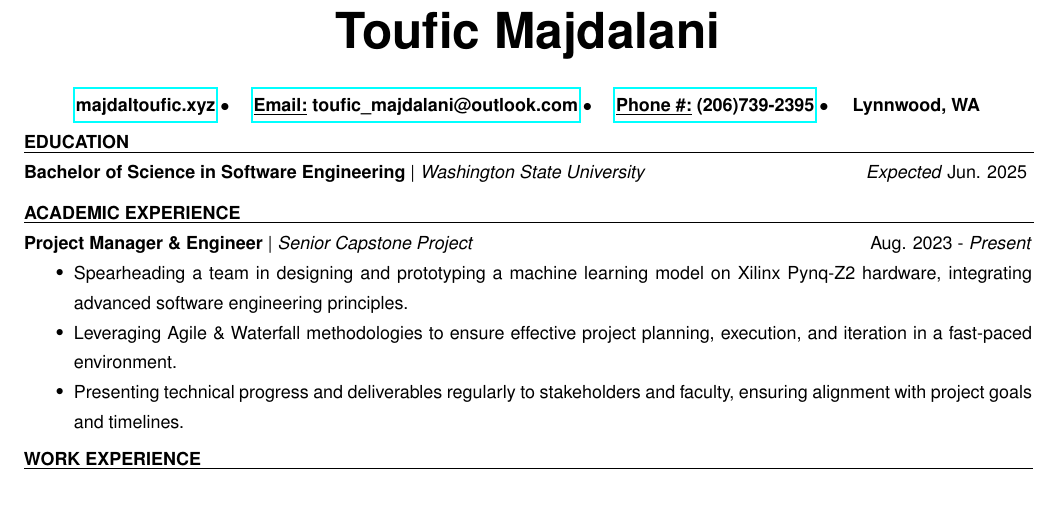
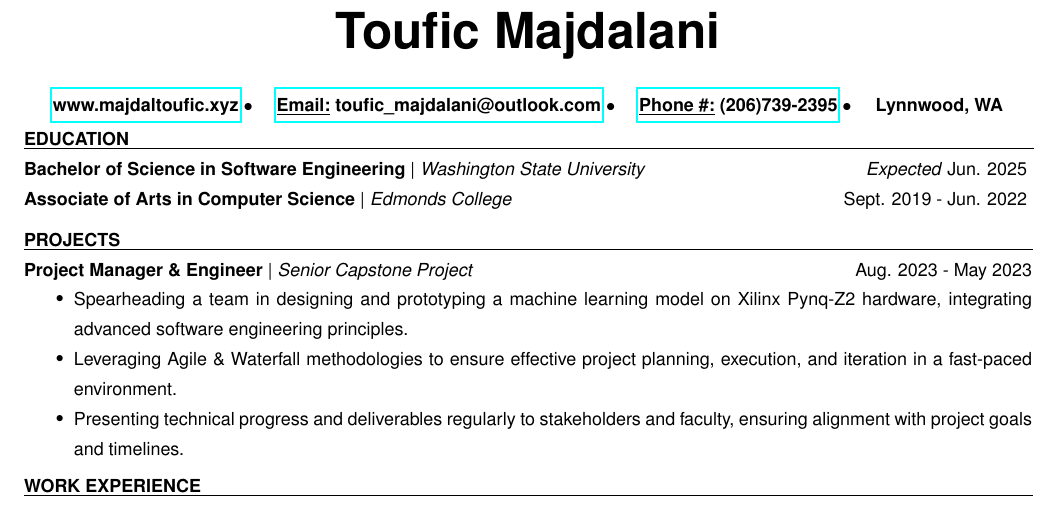
Before and after one commit to majdaltouzach/My-LaTex-Resume, a LaTeX CV (resume.tex, which reads subsections/education.tex, subsections/projects.tex): part of the page, cut so that both start at the same text. Compiled offline with pdfLaTeX.

Commit message:
Finished Some layout

```diff
--- a/resume.tex
+++ b/resume.tex
@@ -33,7 +30,7 @@
         \end{center}
             \begin{tabular}{c c c c c}
                 \\
-                \href{https://www.majdaltoufic.xyz}{\textbf{majdaltoufic.xyz}} $\bullet$ &
+                \href{https://www.majdaltoufic.xyz}{\textbf{www.majdaltoufic.xyz}} $\bullet$ &
                 \href{mailto:toufic_majdalani@outlook.com}{\textbf{\underline{Email:} toufic\_majdalani@outlook.com}} $\bullet$ &
                 \href{tel:2067392395}{\textbf{\underline{Phone \#:} (206)739-2395}} $\bullet$ &
                 \textbf{Lynnwood, WA}
@@ -43,7 +40,7 @@
     % \subfile{subsections/statement.tex}
     %  \subfile{subsections/objective.tex}
     \subfile{subsections/education.tex}
-    \subfile{subsections/academic_experience.tex}
+    \subfile{subsections/projects.tex}
     \subfile{subsections/work_ex.tex}
     \subfile{subsections/skills.tex}
     \subfile{subsections/awards.tex}
--- a/subsections/education.tex
+++ b/subsections/education.tex
@@ -1,5 +1,6 @@
 \section{Education}
 \subsection{Bachelor of Science in Software Engineering}{Washington State University}{\textit{Expected} Jun. 2025}
+\\ \subsection{Associate of Arts in Computer Science}{Edmonds College}{Sept. 2019 - Jun. 2022}
 %\begin{itemize}
 %    \item Emphasizing core computer science foundations, including data structures, algorithms, software engineering, and system architecture, preparing for fullstack development roles.
 % \end{itemize}
--- a/subsections/academic_experience.tex
+++ b/subsections/projects.tex
@@ -1,5 +1,5 @@
-\section{Academic Experience}
-\subsection{Project Manager \& Engineer}{Senior Capstone Project}{Aug. 2023 - \textit{Present}}
+\section{Projects}
+\subsection{Project Manager \& Engineer}{Senior Capstone Project}{Aug. 2023 - May 2023}
 \begin{itemize}
     \item Spearheading a team in designing and prototyping a machine learning model on Xilinx Pynq-Z2 hardware, integrating advanced software engineering principles.
     \item Leveraging Agile \& Waterfall methodologies to ensure effective project planning, execution, and iteration in a fast-paced environment.
```
Also changed, not shown: resume.pdf, resume.tex (5 more changed lines).
